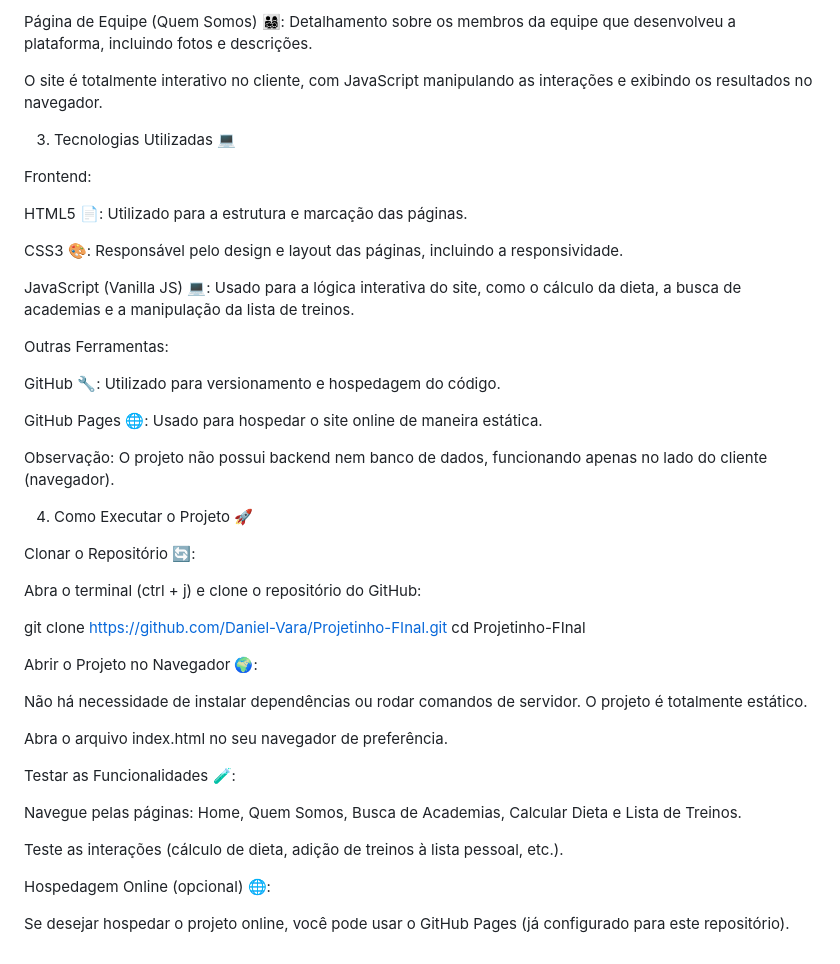
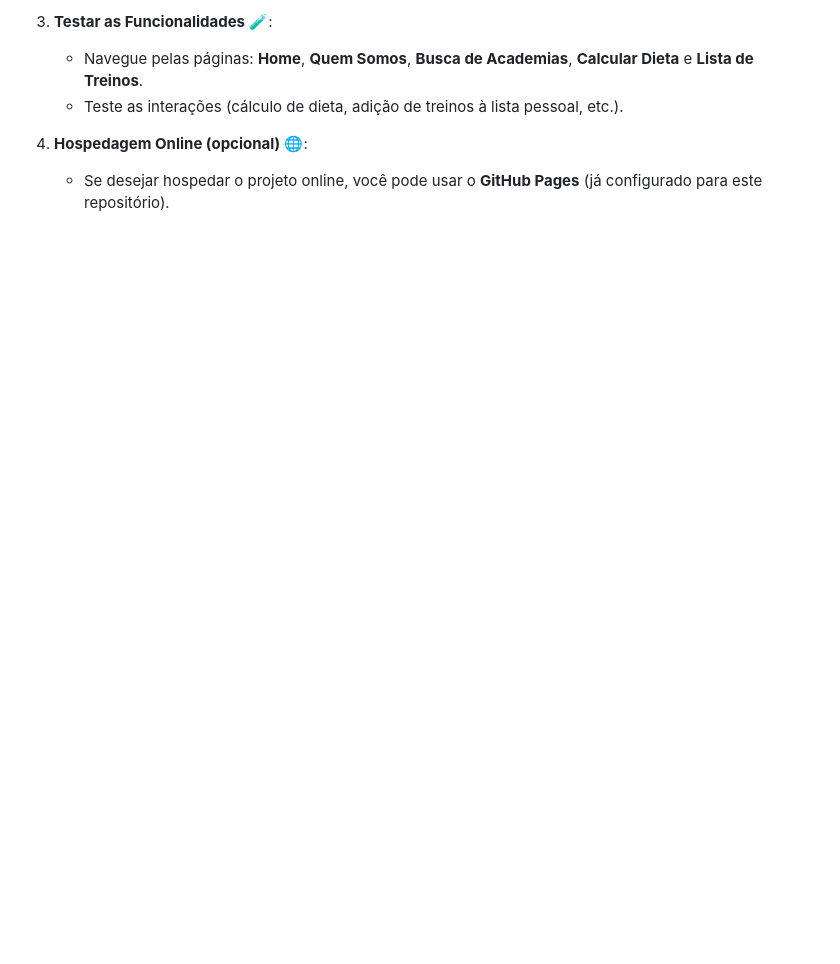
Before and after one commit to ArthurGmartins2307/Projeto-final-da-etapa, a Markdown page: README.md, the part around the change printed below. GitHub-like rendering; blank space fills up the shorter version.

```diff
--- a/README.md
+++ b/README.md
@@ -47,48 +69,7 @@ Adição e Remoção de Treinos 📝: O usuário pode pesquisar treinos específ
 
-Página de Equipe (Quem Somos) 👨‍👩‍👧‍👦: Detalhamento sobre os membros da equipe que desenvolveu a plataforma, incluindo fotos e descrições.
+3. **Testar as Funcionalidades** 🧪:
+   - Navegue pelas páginas: **Home**, **Quem Somos**, **Busca de Academias**, **Calcular Dieta** e **Lista de Treinos**.
+   - Teste as interações (cálculo de dieta, adição de treinos à lista pessoal, etc.).
 
-O site é totalmente interativo no cliente, com JavaScript manipulando as interações e exibindo os resultados no navegador.
-
-3. Tecnologias Utilizadas 💻
-
-Frontend:
-
-HTML5 📄: Utilizado para a estrutura e marcação das páginas.
-
-CSS3 🎨: Responsável pelo design e layout das páginas, incluindo a responsividade.
-
-JavaScript (Vanilla JS) 💻: Usado para a lógica interativa do site, como o cálculo da dieta, a busca de academias e a manipulação da lista de treinos.
-
-Outras Ferramentas:
-
-GitHub 🔧: Utilizado para versionamento e hospedagem do código.
-
-GitHub Pages 🌐: Usado para hospedar o site online de maneira estática.
-
-Observação: O projeto não possui backend nem banco de dados, funcionando apenas no lado do cliente (navegador).
-
-4. Como Executar o Projeto 🚀
-
-Clonar o Repositório 🔄:
-
-Abra o terminal (ctrl + j) e clone o repositório do GitHub:
-
-git clone https://github.com/Daniel-Vara/Projetinho-FInal.git
-cd Projetinho-FInal
-
-
-Abrir o Projeto no Navegador 🌍:
-
-Não há necessidade de instalar dependências ou rodar comandos de servidor. O projeto é totalmente estático.
-
-Abra o arquivo index.html no seu navegador de preferência.
-
-Testar as Funcionalidades 🧪:
-
-Navegue pelas páginas: Home, Quem Somos, Busca de Academias, Calcular Dieta e Lista de Treinos.
-
-Teste as interações (cálculo de dieta, adição de treinos à lista pessoal, etc.).
-
-Hospedagem Online (opcional) 🌐:
-
-Se desejar hospedar o projeto online, você pode usar o GitHub Pages (já configurado para este repositório).
+4. **Hospedagem Online (opcional)** 🌐:
+   - Se desejar hospedar o projeto online, você pode usar o **GitHub Pages** (já configurado para este repositório).
```
Also changed, not shown: other parts of README.md (+46 -24 lines).
